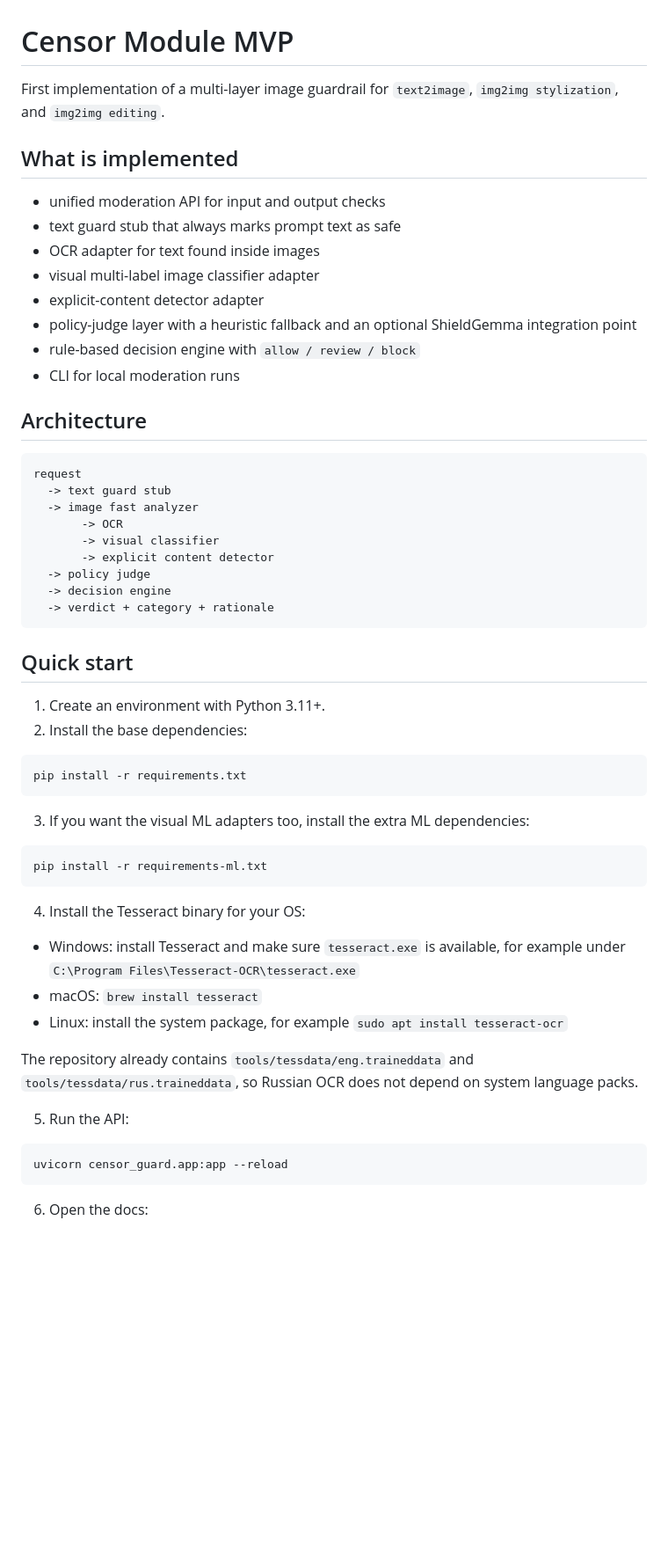
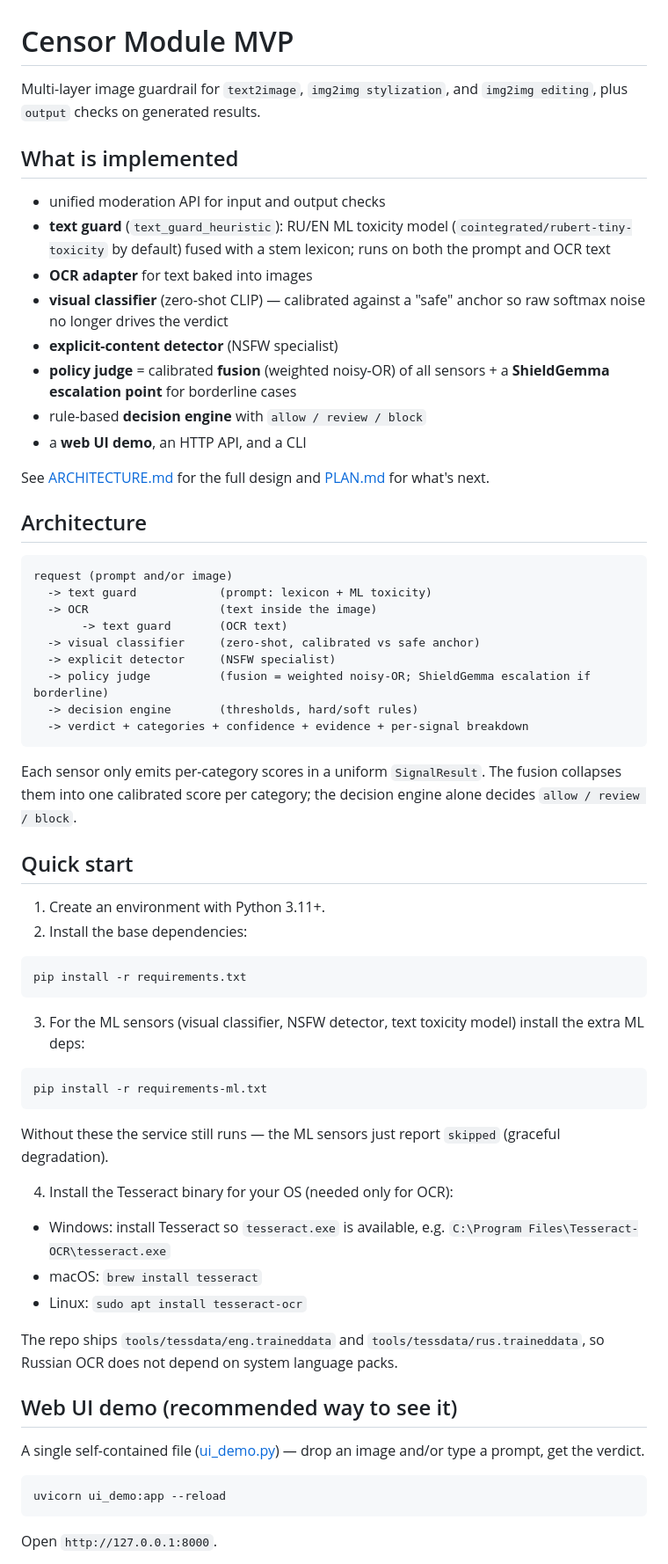
Before and after one commit to oversanya/img-censorship-module, a Markdown page: README.md, the part around one of its changes. Shown at 88% size. Rendered like a GitHub page; blank space fills up the shorter version.

````diff
--- a/README.md
+++ b/README.md
@@ -1,31 +1,38 @@
 # Censor Module MVP
 
-First implementation of a multi-layer image guardrail for `text2image`, `img2img stylization`, and `img2img editing`.
+Multi-layer image guardrail for `text2image`, `img2img stylization`, and `img2img editing`,
+plus `output` checks on generated results.
 
 ## What is implemented
 
 - unified moderation API for input and output checks
-- text guard stub that always marks prompt text as safe
-- OCR adapter for text found inside images
-- visual multi-label image classifier adapter
-- explicit-content detector adapter
-- policy-judge layer with a heuristic fallback and an optional ShieldGemma integration point
-- rule-based decision engine with `allow / review / block`
-- CLI for local moderation runs
+- **text guard** (`text_guard_heuristic`): RU/EN ML toxicity model (`cointegrated/rubert-tiny-toxicity` by default) fused with a stem lexicon; runs on both the prompt and OCR text
+- **OCR adapter** for text baked into images
+- **visual classifier** (zero-shot CLIP) — calibrated against a "safe" anchor so raw softmax noise no longer drives the verdict
+- **explicit-content detector** (NSFW specialist)
+- **policy judge** = calibrated **fusion** (weighted noisy-OR) of all sensors + a **ShieldGemma escalation point** for borderline cases
+- rule-based **decision engine** with `allow / review / block`
+- a **web UI demo**, an HTTP API, and a CLI
+
+See [ARCHITECTURE.md](ARCHITECTURE.md) for the full design and [PLAN.md](PLAN.md) for what's next.
 
 ## Architecture
 
 ```text
-request
-  -> text guard stub
-  -> image fast analyzer
-       -> OCR
-       -> visual classifier
-       -> explicit content detector
-  -> policy judge
-  -> decision engine
-  -> verdict + category + rationale
+request (prompt and/or image)
+  -> text guard            (prompt: lexicon + ML toxicity)
+  -> OCR                   (text inside the image)
+       -> text guard       (OCR text)
+  -> visual classifier     (zero-shot, calibrated vs safe anchor)
+  -> explicit detector     (NSFW specialist)
+  -> policy judge          (fusion = weighted noisy-OR; ShieldGemma escalation if borderline)
+  -> decision engine       (thresholds, hard/soft rules)
+  -> verdict + categories + confidence + evidence + per-signal breakdown
 ```
+
+Each sensor only emits per-category scores in a uniform `SignalResult`. The fusion
+collapses them into one calibrated score per category; the decision engine alone
+decides `allow / review / block`.
 
 ## Quick start
 
@@ -36,25 +43,29 @@ request
 pip install -r requirements.txt
 ```
 
-3. If you want the visual ML adapters too, install the extra ML dependencies:
+3. For the ML sensors (visual classifier, NSFW detector, text toxicity model) install the extra ML deps:
 
 ```bash
 pip install -r requirements-ml.txt
 ```
 
-4. Install the Tesseract binary for your OS:
+Without these the service still runs — the ML sensors just report `skipped` (graceful degradation).
 
-- Windows: install Tesseract and make sure `tesseract.exe` is available, for example under `C:\Program Files\Tesseract-OCR\tesseract.exe`
+4. Install the Tesseract binary for your OS (needed only for OCR):
+
+- Windows: install Tesseract so `tesseract.exe` is available, e.g. `C:\Program Files\Tesseract-OCR\tesseract.exe`
 - macOS: `brew install tesseract`
-- Linux: install the system package, for example `sudo apt install tesseract-ocr`
+- Linux: `sudo apt install tesseract-ocr`
 
-The repository already contains `tools/tessdata/eng.traineddata` and `tools/tessdata/rus.traineddata`, so Russian OCR does not depend on system language packs.
+The repo ships `tools/tessdata/eng.traineddata` and `tools/tessdata/rus.traineddata`, so Russian OCR does not depend on system language packs.
 
-5. Run the API:
+## Web UI demo (recommended way to see it)
+
+A single self-contained file ([ui_demo.py](ui_demo.py)) — drop an image and/or type a prompt, get the verdict.
 
 ```bash
-uvicorn censor_guard.app:app --reload
+uvicorn ui_demo:app --reload
 ```
 
-6. Open the docs:
+Open `http://127.0.0.1:8000`.
 
````
Also changed, not shown: other parts of README.md (+63 -20 lines).
